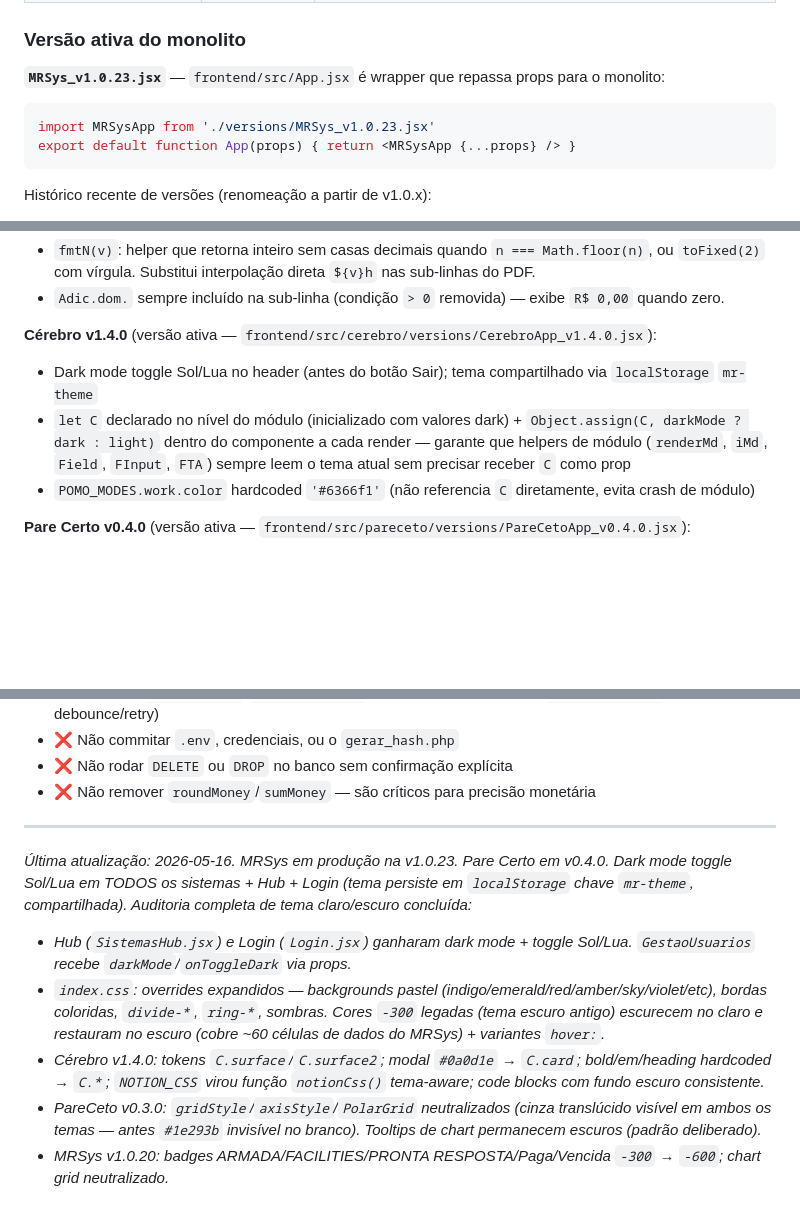
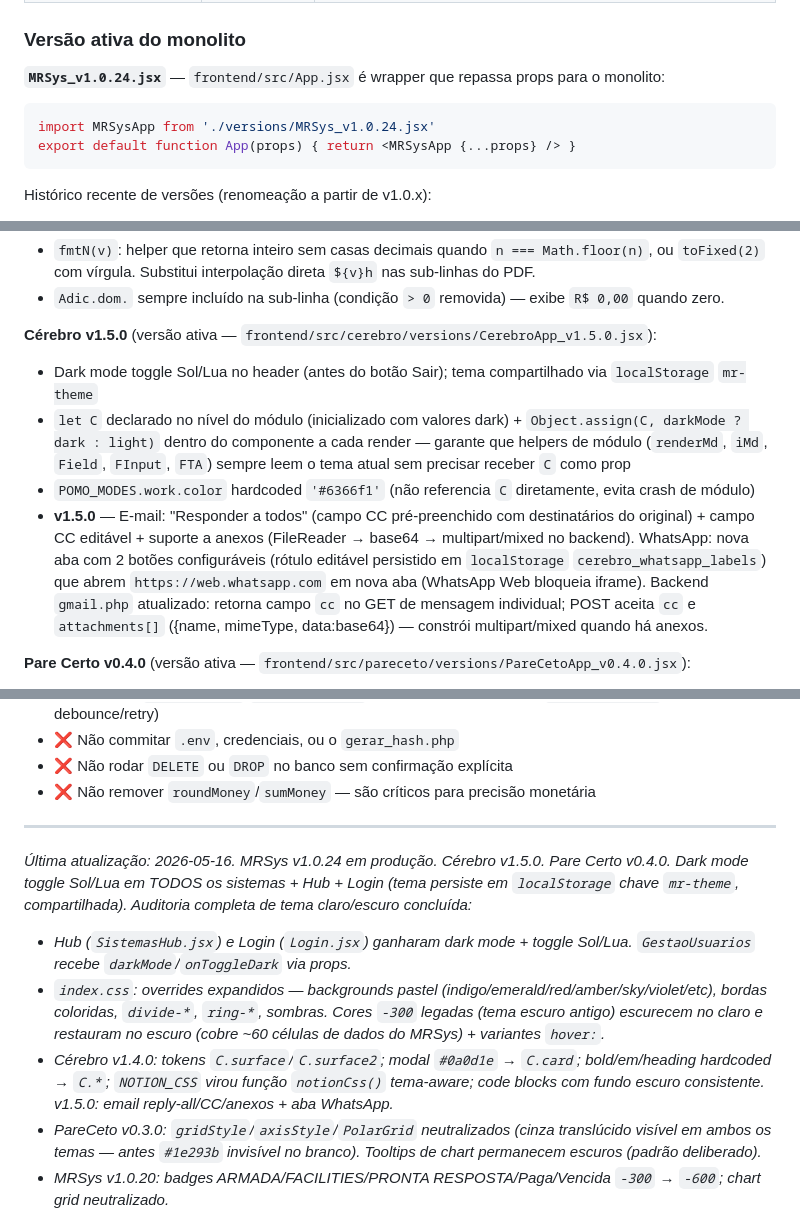
Before and after one commit to celsoalmeidajr29/gestaomr, a Markdown page: CLAUDE.md, 3 parts joined by grey strips. Rendered like a GitHub page; blank space fills up the shorter version.

Commit message:
docs: atualiza CLAUDE.md para MRSys v1.0.24 + Cerebro v1.5.0

````diff
--- a/CLAUDE.md
+++ b/CLAUDE.md
@@ -37,9 +37,9 @@ Gestor/usuário principal: **Celso Almeida** (`celso.almeida@grupomr.seg.br`)
 
 ### Versão ativa do monolito
 
-**`MRSys_v1.0.23.jsx`** — `frontend/src/App.jsx` é wrapper que repassa props para o monolito:
+**`MRSys_v1.0.24.jsx`** — `frontend/src/App.jsx` é wrapper que repassa props para o monolito:
 ```jsx
-import MRSysApp from './versions/MRSys_v1.0.23.jsx'
+import MRSysApp from './versions/MRSys_v1.0.24.jsx'
 export default function App(props) { return <MRSysApp {...props} /> }
 ```
 
@@ -76,10 +77,11 @@ Histórico recente de versões (renomeação a partir de v1.0.x):
 - `fmtN(v)`: helper que retorna inteiro sem casas decimais quando `n === Math.floor(n)`, ou `toFixed(2)` com vírgula. Substitui interpolação direta `${v}h` nas sub-linhas do PDF.
 - `Adic.dom.` sempre incluído na sub-linha (condição `> 0` removida) — exibe `R$ 0,00` quando zero.
 
-**Cérebro v1.4.0** (versão ativa — `frontend/src/cerebro/versions/CerebroApp_v1.4.0.jsx`):
+**Cérebro v1.5.0** (versão ativa — `frontend/src/cerebro/versions/CerebroApp_v1.5.0.jsx`):
 - Dark mode toggle Sol/Lua no header (antes do botão Sair); tema compartilhado via `localStorage` `mr-theme`
 - `let C` declarado no nível do módulo (inicializado com valores dark) + `Object.assign(C, darkMode ? dark : light)` dentro do componente a cada render — garante que helpers de módulo (`renderMd`, `iMd`, `Field`, `FInput`, `FTA`) sempre leem o tema atual sem precisar receber `C` como prop
 - `POMO_MODES.work.color` hardcoded `'#6366f1'` (não referencia `C` diretamente, evita crash de módulo)
+- **v1.5.0** — E-mail: "Responder a todos" (campo CC pré-preenchido com destinatários do original) + campo CC editável + suporte a anexos (FileReader → base64 → multipart/mixed no backend). WhatsApp: nova aba com 2 botões configuráveis (rótulo editável persistido em `localStorage` `cerebro_whatsapp_labels`) que abrem `https://web.whatsapp.com` em nova aba (WhatsApp Web bloqueia iframe). Backend `gmail.php` atualizado: retorna campo `cc` no GET de mensagem individual; POST aceita `cc` e `attachments[]` ({name, mimeType, data:base64}) — constrói multipart/mixed quando há anexos.
 
 **Pare Certo v0.4.0** (versão ativa — `frontend/src/pareceto/versions/PareCetoApp_v0.4.0.jsx`):
 - Top 30 Placas (era Top 20): critério = irregulares não-pagas (`pl.irregular`), não total. Válido em listagem, XLSX, TXT e Relatório Semanal.
@@ -457,10 +459,10 @@ Se eu (Celso) der uma instrução que conflita com algo nas Decisões já tomada
 
 ---
 
-*Última atualização: 2026-05-16. MRSys em produção na v1.0.23. Pare Certo em v0.4.0. Dark mode toggle Sol/Lua em TODOS os sistemas + Hub + Login (tema persiste em `localStorage` chave `mr-theme`, compartilhada). Auditoria completa de tema claro/escuro concluída:*
+*Última atualização: 2026-05-16. MRSys v1.0.24 em produção. Cérebro v1.5.0. Pare Certo v0.4.0. Dark mode toggle Sol/Lua em TODOS os sistemas + Hub + Login (tema persiste em `localStorage` chave `mr-theme`, compartilhada). Auditoria completa de tema claro/escuro concluída:*
 - *Hub (`SistemasHub.jsx`) e Login (`Login.jsx`) ganharam dark mode + toggle Sol/Lua. `GestaoUsuarios` recebe `darkMode`/`onToggleDark` via props.*
 - *`index.css`: overrides expandidos — backgrounds pastel (indigo/emerald/red/amber/sky/violet/etc), bordas coloridas, `divide-*`, `ring-*`, sombras. Cores `-300` legadas (tema escuro antigo) escurecem no claro e restauram no escuro (cobre ~60 células de dados do MRSys) + variantes `hover:`.*
-- *Cérebro v1.4.0: tokens `C.surface`/`C.surface2`; modal `#0a0d1e` → `C.card`; bold/em/heading hardcoded → `C.*`; `NOTION_CSS` virou função `notionCss()` tema-aware; code blocks com fundo escuro consistente.*
+- *Cérebro v1.4.0: tokens `C.surface`/`C.surface2`; modal `#0a0d1e` → `C.card`; bold/em/heading hardcoded → `C.*`; `NOTION_CSS` virou função `notionCss()` tema-aware; code blocks com fundo escuro consistente. v1.5.0: email reply-all/CC/anexos + aba WhatsApp.*
 - *PareCeto v0.3.0: `gridStyle`/`axisStyle`/`PolarGrid` neutralizados (cinza translúcido visível em ambos os temas — antes `#1e293b` invisível no branco). Tooltips de chart permanecem escuros (padrão deliberado).*
 - *MRSys v1.0.20: badges ARMADA/FACILITIES/PRONTA RESPOSTA/Paga/Vencida `-300` → `-600`; chart grid neutralizado.*
 
````
Also changed, not shown: other parts of CLAUDE.md (+1 -0 lines).
